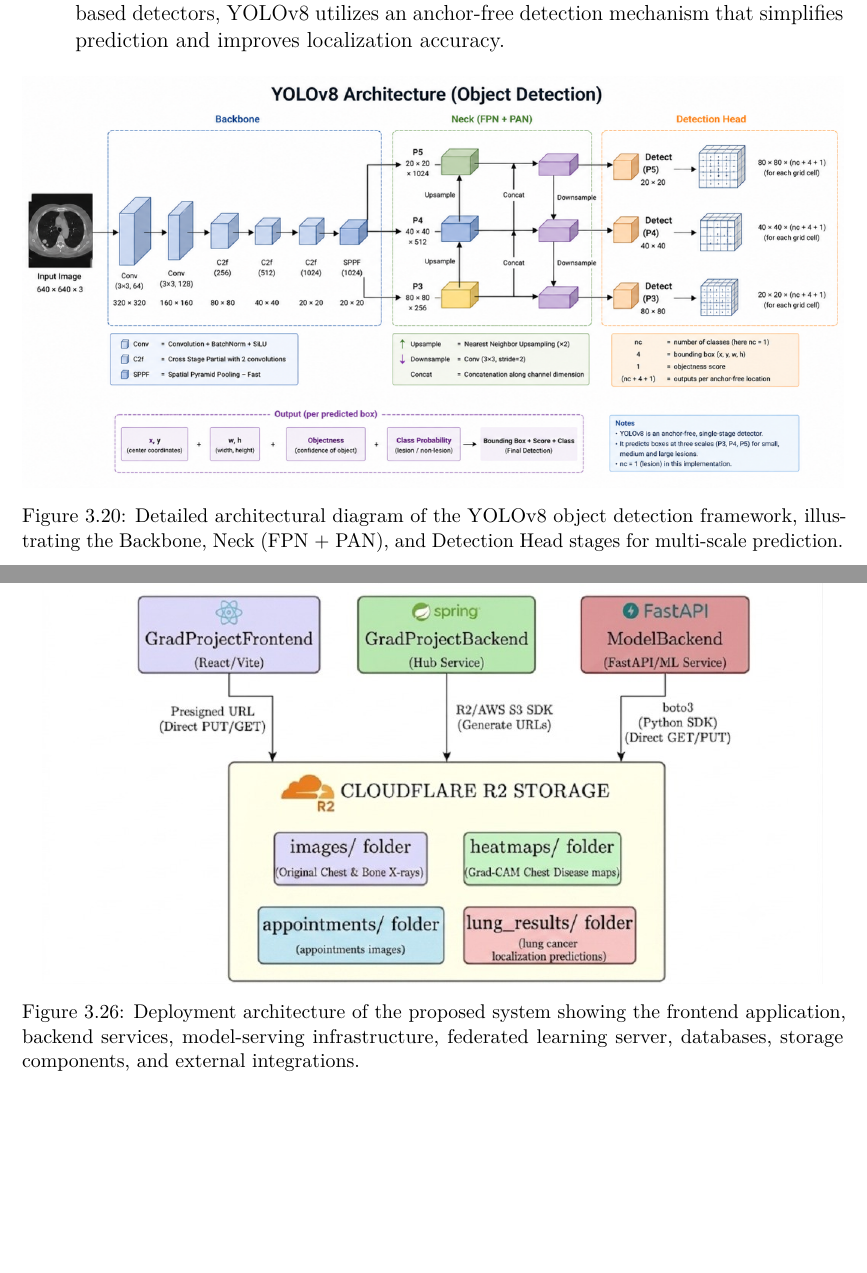
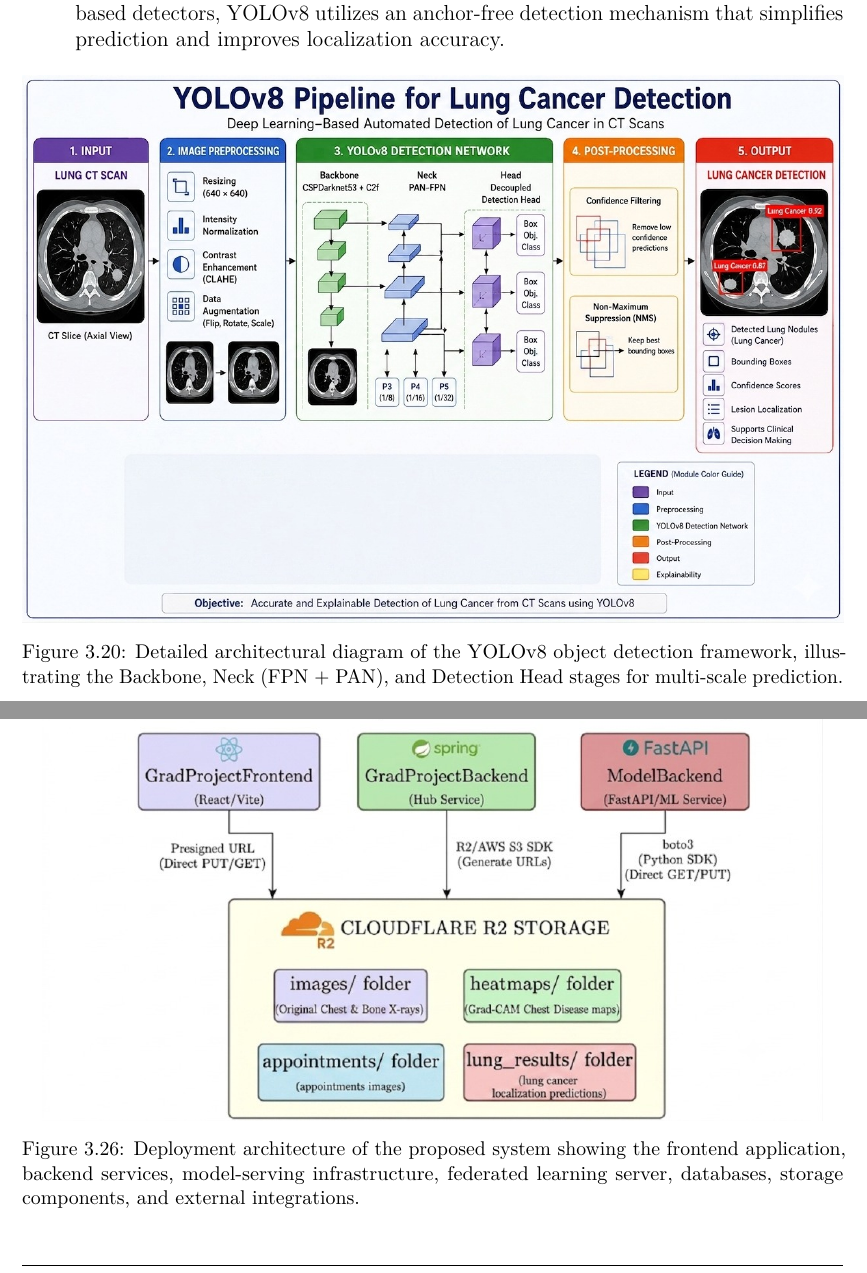
Before and after one commit to ZiadAhmedOffi/GradBook-Repo, a LaTeX thesis (Thesis_book.tex, which reads chapters/Chapter3/Lung Cancer Imp.tex): two parts of pages 122 and 144 of 228, joined at a grey line, cut so that both start at the same text, the shorter picture padded with empty space. Compiled offline with pdfLaTeX.

Commit message:
Added the YOLOv8 arch photo.

```diff
--- a/chapters/Chapter3/Lung Cancer Imp.tex
+++ b/chapters/Chapter3/Lung Cancer Imp.tex
@@ -85,7 +85,7 @@
 
 \begin{figure}[htbp]
 	\centering
-	\includegraphics[width=\textwidth]{assets/yolo_imp_arch.png}
+	\includegraphics[width=\textwidth]{assets/yolo_arch.jpeg}
 	\caption{Detailed architectural diagram of the YOLOv8 object detection framework, illustrating the Backbone, Neck (FPN + PAN), and Detection Head stages for multi-scale prediction.}
 	\label{fig:yolov8_detailed_architecture}
 \end{figure}
```
Also changed, not shown: assets/yolo_arch.jpeg (added), 11 other files.
